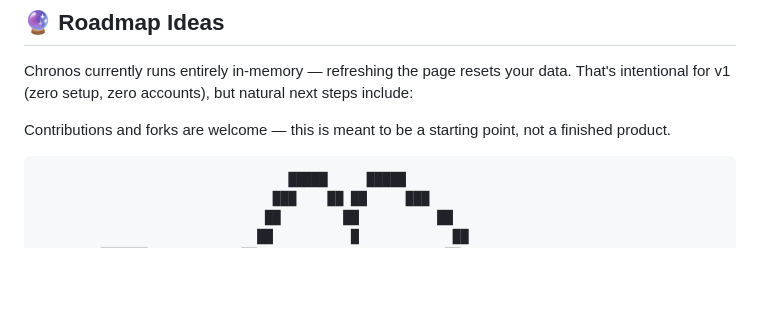
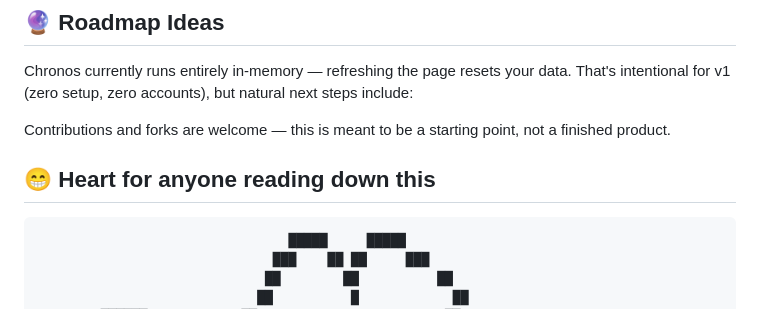
Before and after one commit to minmon6767/Chronos-Workspace-Study-Agent, a Markdown page: README.md, the part around the change. GitHub-like rendering; blank space fills up the shorter version.

````diff
--- a/README.md
+++ b/README.md
@@ -130,6 +130,8 @@ chronos-workspace/
 Chronos currently runs entirely in-memory — refreshing the page resets your data. That's intentional for v1 (zero setup, zero accounts), but natural next steps include:
 
 Contributions and forks are welcome — this is meant to be a starting point, not a finished product.
+
+## 😁 Heart for anyone reading down this
 ```
                                 █████     █████
                               ███    ██ ██     ███
````
